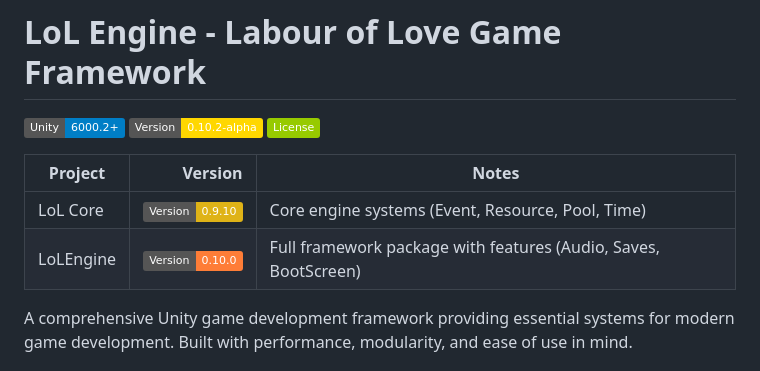
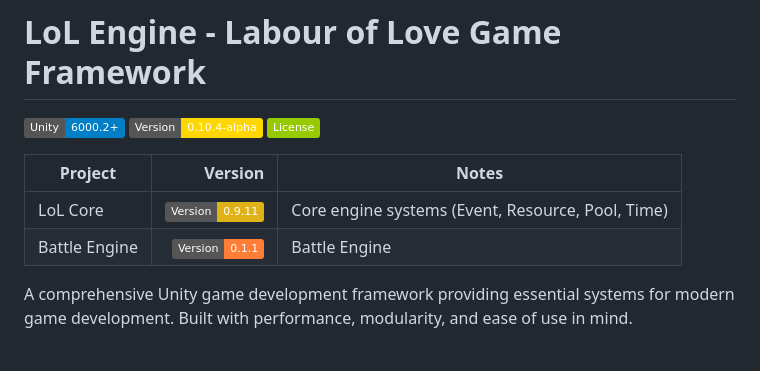
Before and after one commit to alien-tardigrade/LoL-Engine-README, a Markdown page: README.md, the part around the change. Drawn GitHub-style; badges without logos.

Commit message:
0.10.4-alpha
Implementation of the Battle engine

```diff
--- a/README.md
+++ b/README.md
@@ -1,13 +1,13 @@
 # LoL Engine - Labour of Love Game Framework
 
 [![Unity Version](https://img.shields.io/badge/Unity-6000.2%2B-blue.svg)]()
-[![Version](https://img.shields.io/badge/Version-0.10.2--alpha-gold.svg)](CHANGELOG.md)
+[![Version](https://img.shields.io/badge/Version-0.10.4--alpha-gold.svg)](CHANGELOG.md)
 [![License](https://img.shields.io/badge/License-green.svg)](LICENSE.md)
 
-| Project |                                                                            Version | Notes |
-|---|-----------------------------------------------------------------------------------:|---|
-| LoL Core | [![Version](https://img.shields.io/badge/Version-0.9.10-yellow.svg)](CHANGELOG.md) | Core engine systems (Event, Resource, Pool, Time) |
-| LoLEngine | [![Version](https://img.shields.io/badge/Version-0.10.0-orange.svg)](CHANGELOG.md) | Full framework package with features (Audio, Saves, BootScreen) |
+| Project       |                                                                            Version | Notes                                             |
+|---------------|-----------------------------------------------------------------------------------:|---------------------------------------------------|
+| LoL Core      | [![Version](https://img.shields.io/badge/Version-0.9.11-yellow.svg)](CHANGELOG.md) | Core engine systems (Event, Resource, Pool, Time) |
+| Battle Engine |  [![Version](https://img.shields.io/badge/Version-0.1.1-orange.svg)](CHANGELOG.md) | Battle Engine                                     |
 
 A comprehensive Unity game development framework providing essential systems for modern game development. Built with performance, modularity, and ease of use in mind.
 
```
Also changed, not shown: CHANGELOG.md (+70 -0 lines).
